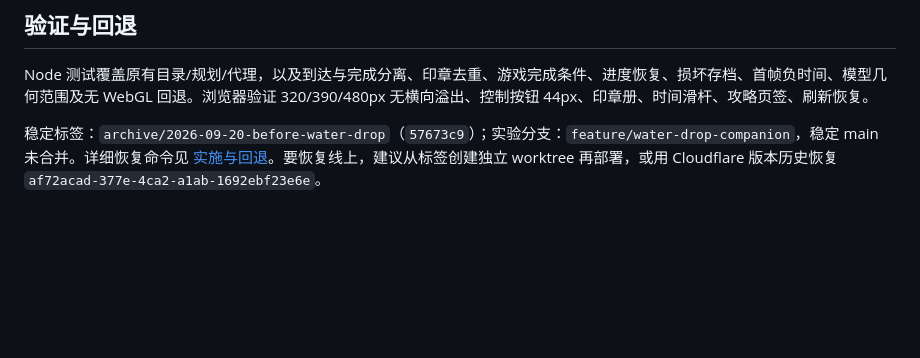
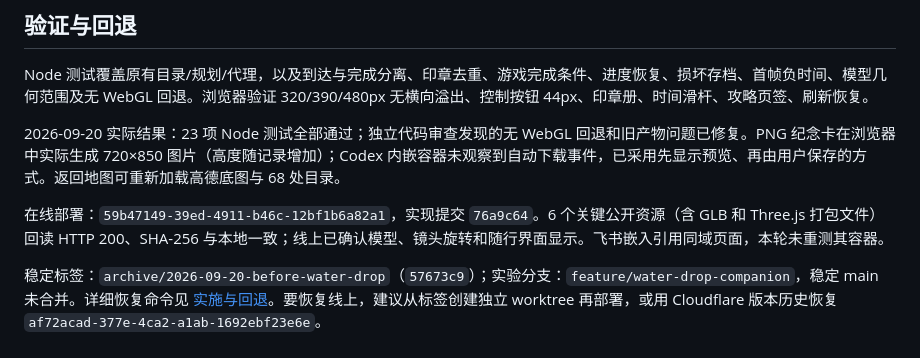
Before and after one commit to Crithei/huanglong-poi-route-prototype, a Markdown page: docs/WATER-DROP-GUIDE.md, the part around the change. GitHub-like rendering; blank space fills up the shorter version.

Commit message:
Document water journey validation and rollback

```diff
--- a/docs/WATER-DROP-GUIDE.md
+++ b/docs/WATER-DROP-GUIDE.md
@@ -52,4 +52,8 @@ npm.cmd run deploy:cloudflare
 
 Node 测试覆盖原有目录/规划/代理，以及到达与完成分离、印章去重、游戏完成条件、进度恢复、损坏存档、首帧负时间、模型几何范围及无 WebGL 回退。浏览器验证 320/390/480px 无横向溢出、控制按钮 44px、印章册、时间滑杆、攻略页签、刷新恢复。
 
+2026-09-20 实际结果：23 项 Node 测试全部通过；独立代码审查发现的无 WebGL 回退和旧产物问题已修复。PNG 纪念卡在浏览器中实际生成 720×850 图片（高度随记录增加）；Codex 内嵌容器未观察到自动下载事件，已采用先显示预览、再由用户保存的方式。返回地图可重新加载高德底图与 68 处目录。
+
+在线部署：`59b47149-39ed-4911-b46c-12bf1b6a82a1`，实现提交 `76a9c64`。6 个关键公开资源（含 GLB 和 Three.js 打包文件）回读 HTTP 200、SHA-256 与本地一致；线上已确认模型、镜头旋转和随行界面显示。飞书嵌入引用同域页面，本轮未重测其容器。
+
 稳定标签：`archive/2026-09-20-before-water-drop`（`57673c9`）；实验分支：`feature/water-drop-companion`，稳定 main 未合并。详细恢复命令见 [实施与回退](WATER-DROP-PLAN.md)。要恢复线上，建议从标签创建独立 worktree 再部署，或用 Cloudflare 版本历史恢复 `af72acad-377e-4ca2-a1ab-1692ebf23e6e`。
```
Also changed, not shown: docs/WATER-DROP-PLAN.md (+1 -1 lines).
